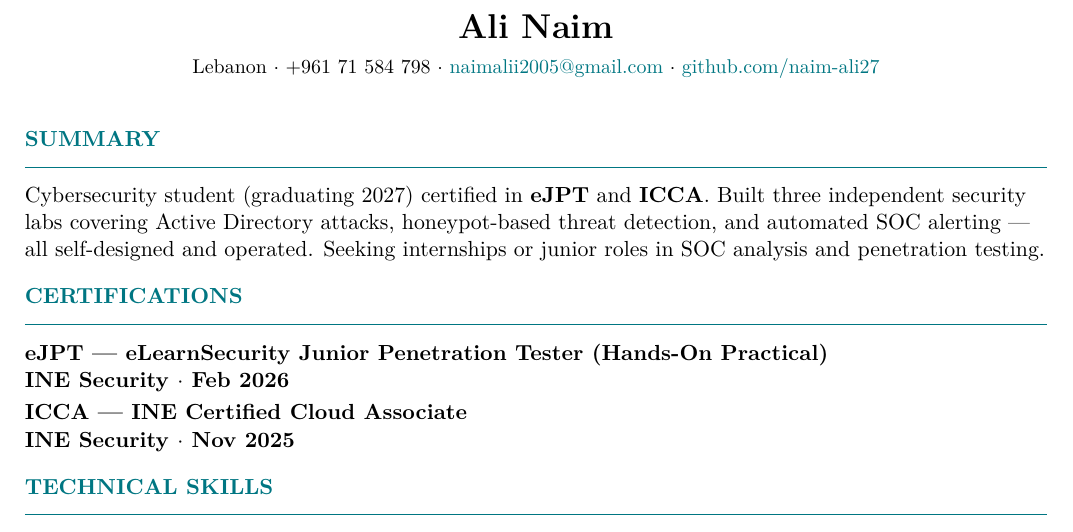
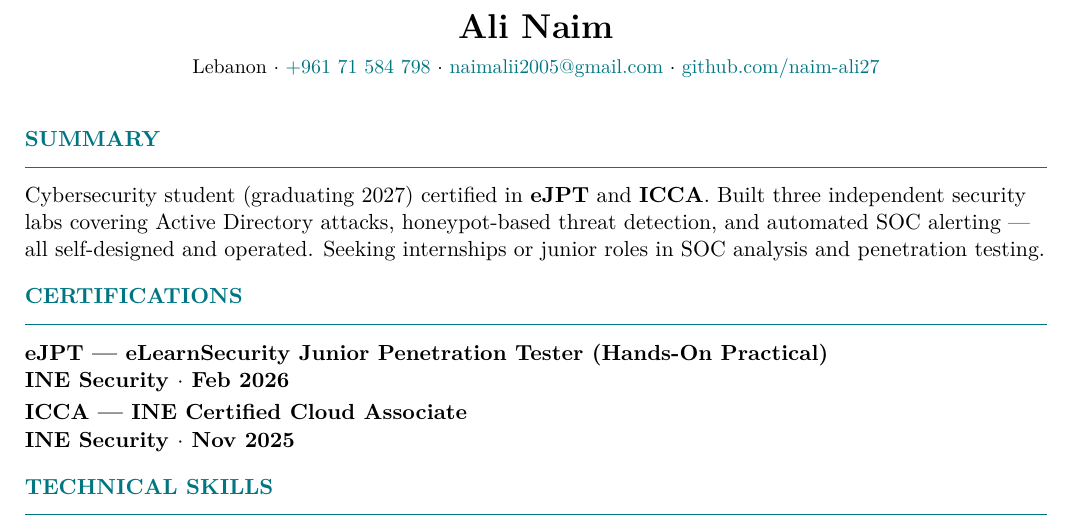
Before and after one commit to aliHck99/aliHck99, a LaTeX CV (ali_naim_resume.tex): part of page 1 of 2, cut so that both start at the same text. Compiled offline with pdfLaTeX.

Commit message:
Apply teal color to phone number in header
https://claude.ai/code/session_01KbDbQymyhMv8x6KVzeZmu7

```diff
--- a/ali_naim_resume.tex
+++ b/ali_naim_resume.tex
@@ -42,7 +42,7 @@
   {\LARGE\bfseries Ali Naim}\\[4pt]
   {\small
   Lebanon
-  $\cdot$ +961 71 584 798
+  $\cdot$ \textcolor{resumeteal}{+961 71 584 798}
   $\cdot$ \href{mailto:naimalii2005@gmail.com}{naimalii2005@gmail.com}
   $\cdot$ \href{https://github.com/naim-ali27}{github.com/naim-ali27}
   }
```
Also changed, not shown: ali_naim_resume.pdf.
